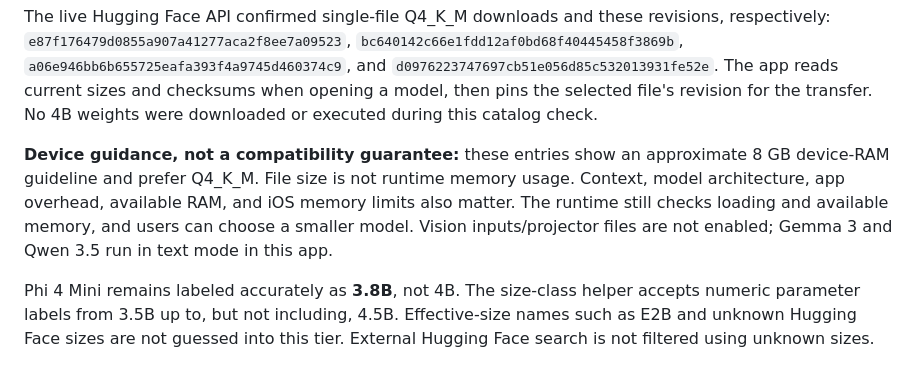
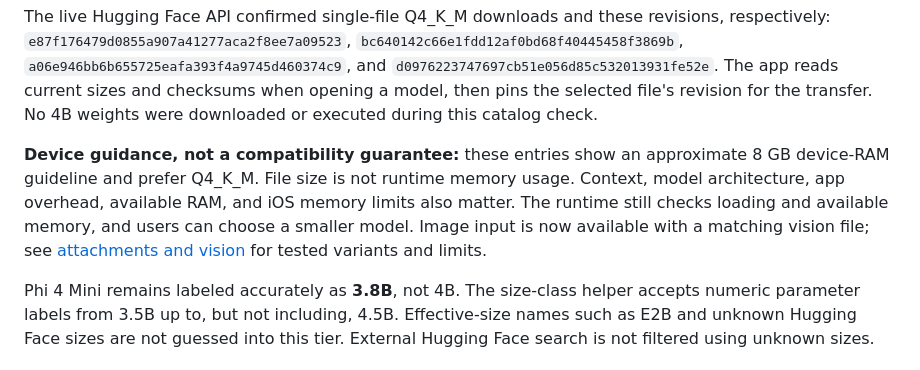
Before and after one commit to ethanrimes/thimvale-ios, a Markdown page: ios/docs/models-4b.md, the part around the change. Rendered like a GitHub page.

```diff
--- a/ios/docs/models-4b.md
+++ b/ios/docs/models-4b.md
@@ -13,6 +13,6 @@ Added September 6, 2026. The Models → Discover → **4B class** filter include
 
 The live Hugging Face API confirmed single-file Q4_K_M downloads and these revisions, respectively: `e87f176479d0855a907a41277aca2f8ee7a09523`, `bc640142c66e1fdd12af0bd68f40445458f3869b`, `a06e946bb6b655725eafa393f4a9745d460374c9`, and `d0976223747697cb51e056d85c532013931fe52e`. The app reads current sizes and checksums when opening a model, then pins the selected file's revision for the transfer. No 4B weights were downloaded or executed during this catalog check.
 
-**Device guidance, not a compatibility guarantee:** these entries show an approximate 8 GB device-RAM guideline and prefer Q4_K_M. File size is not runtime memory usage. Context, model architecture, app overhead, available RAM, and iOS memory limits also matter. The runtime still checks loading and available memory, and users can choose a smaller model. Vision inputs/projector files are not enabled; Gemma 3 and Qwen 3.5 run in text mode in this app.
+**Device guidance, not a compatibility guarantee:** these entries show an approximate 8 GB device-RAM guideline and prefer Q4_K_M. File size is not runtime memory usage. Context, model architecture, app overhead, available RAM, and iOS memory limits also matter. The runtime still checks loading and available memory, and users can choose a smaller model. Image input is now available with a matching vision file; see [attachments and vision](attachments-and-vision.md) for tested variants and limits.
 
 Phi 4 Mini remains labeled accurately as **3.8B**, not 4B. The size-class helper accepts numeric parameter labels from 3.5B up to, but not including, 4.5B. Effective-size names such as E2B and unknown Hugging Face sizes are not guessed into this tier. External Hugging Face search is not filtered using unknown sizes.
```
Also changed, not shown: ios/docs/attachments-and-vision.md (+2 -0 lines), ios/docs/validation.md (+15 -0 lines), ios/docs/screenshots/chat-attachments.png (added), ios/docs/screenshots/chat-image.png (added), 2 other files.
